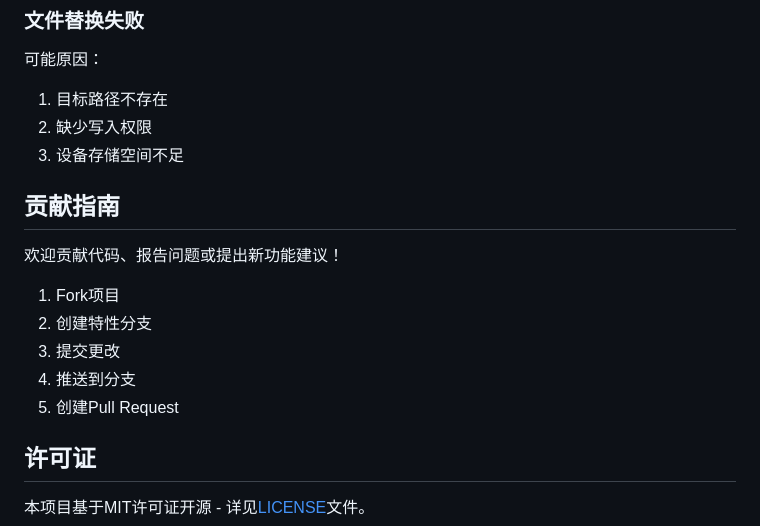
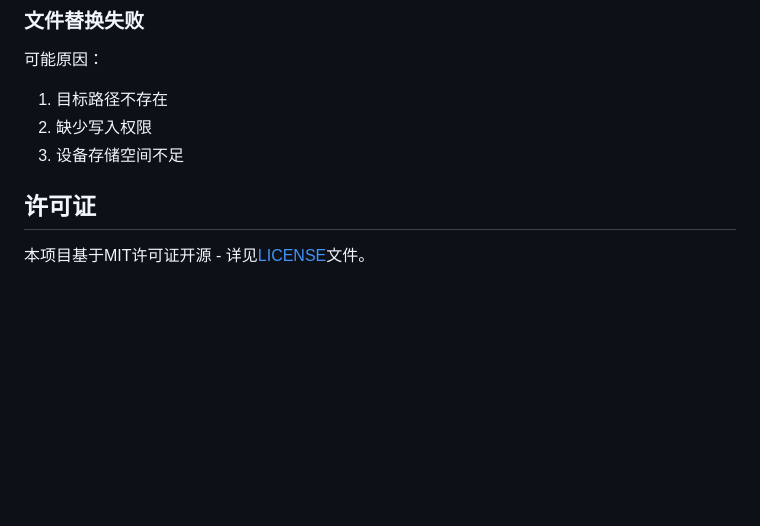
Before and after one commit to Kikisozi/AndroidFileReplacer, a Markdown page: README.md, the part around the change. Drawn GitHub-style; blank space fills up the shorter version.

```diff
--- a/README.md
+++ b/README.md
@@ -158,15 +158,6 @@ API项目使用标准ASP.NET Core Web API架构：
 2. 缺少写入权限
 3. 设备存储空间不足
 
-## 贡献指南
-
-欢迎贡献代码、报告问题或提出新功能建议！
-
-1. Fork项目
-2. 创建特性分支
-3. 提交更改
-4. 推送到分支
-5. 创建Pull Request
 
 ## 许可证
 
```
